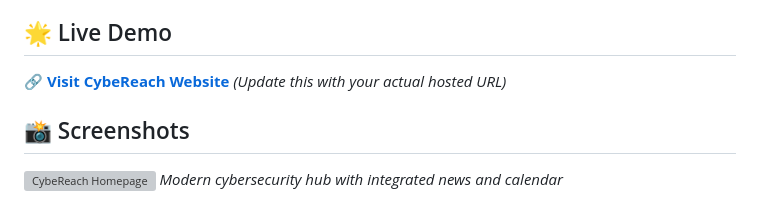
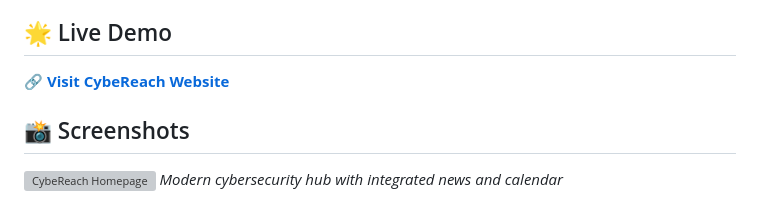
Before and after one commit to Harshith1201/CybeReach_Website, a Markdown page: README.md, the part around the change. Drawn GitHub-style; grey boxes are pictures that could not be loaded.

```diff
--- a/README.md
+++ b/README.md
@@ -9,7 +9,7 @@ A modern cybersecurity website featuring an enhanced UI, comprehensive cyber cal
 
 ## 🌟 Live Demo
 
-🔗 **[Visit CybeReach Website](https://cybereach.github.io/CybeReach/)** *(Update this with your actual hosted URL)*
+🔗 **[Visit CybeReach Website]([https://cybereach.github.io/CybeReach/](https://harshith1201.github.io/CybeReach_Website/))**
 
 ## 📸 Screenshots
 
```
